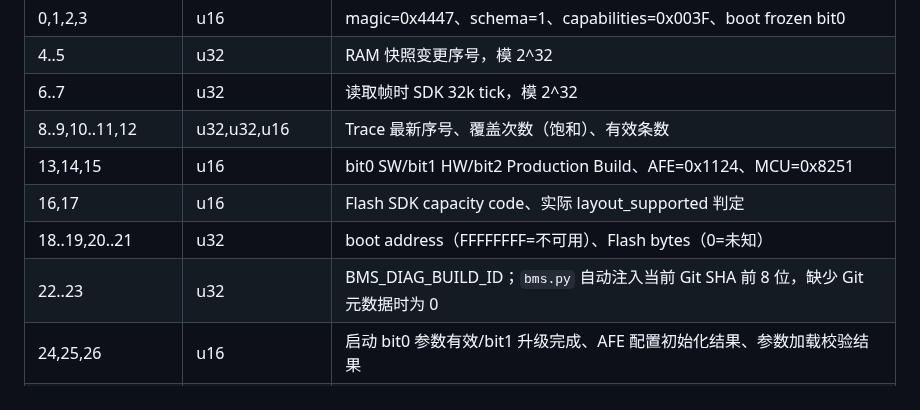
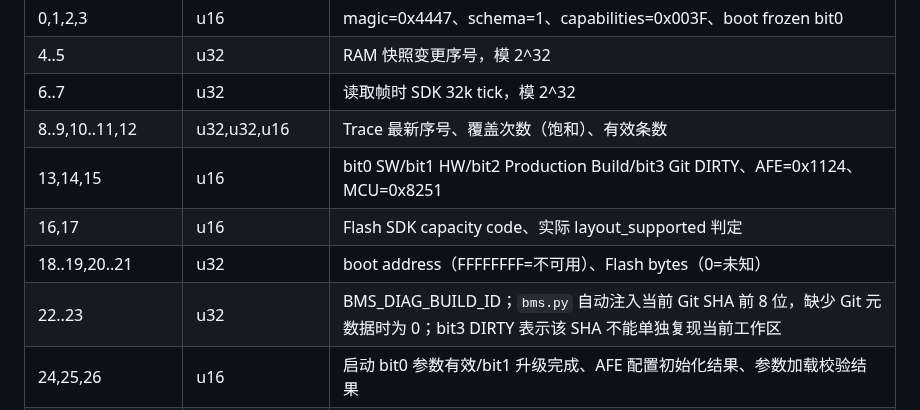
Before and after one commit to CS19970929/telink-new-sdk-b85, a Markdown page: docs/D008_DIAGNOSTICS.md, the part around the change. Drawn GitHub-style.

Commit message:
docs(diag): document dirty firmware provenance

```diff
--- a/docs/D008_DIAGNOSTICS.md
+++ b/docs/D008_DIAGNOSTICS.md
@@ -20,10 +20,10 @@
 | 4..5 | u32 | RAM 快照变更序号，模 2^32 |
 | 6..7 | u32 | 读取帧时 SDK 32k tick，模 2^32 |
 | 8..9,10..11,12 | u32,u32,u16 | Trace 最新序号、覆盖次数（饱和）、有效条数 |
-| 13,14,15 | u16 | bit0 SW/bit1 HW/bit2 Production Build、AFE=0x1124、MCU=0x8251 |
+| 13,14,15 | u16 | bit0 SW/bit1 HW/bit2 Production Build/bit3 Git DIRTY、AFE=0x1124、MCU=0x8251 |
 | 16,17 | u16 | Flash SDK capacity code、实际 layout_supported 判定 |
 | 18..19,20..21 | u32 | boot address（FFFFFFFF=不可用）、Flash bytes（0=未知） |
-| 22..23 | u32 | BMS_DIAG_BUILD_ID；`bms.py` 自动注入当前 Git SHA 前 8 位，缺少 Git 元数据时为 0 |
+| 22..23 | u32 | BMS_DIAG_BUILD_ID；`bms.py` 自动注入当前 Git SHA 前 8 位，缺少 Git 元数据时为 0；bit3 DIRTY 表示该 SHA 不能单独复现当前工作区 |
 | 24,25,26 | u16 | 启动 bit0 参数有效/bit1 升级完成、AFE 配置初始化结果、参数加载校验结果 |
 | 32+16*d | 16 words/domain | d=0 CONFIG，1 STATE，2 FACTORY，3 EVENT，见下表 |
 | 128,129 | u16 | bit0 CHG/bit1 DSG：Requested、软件允许 |
```
